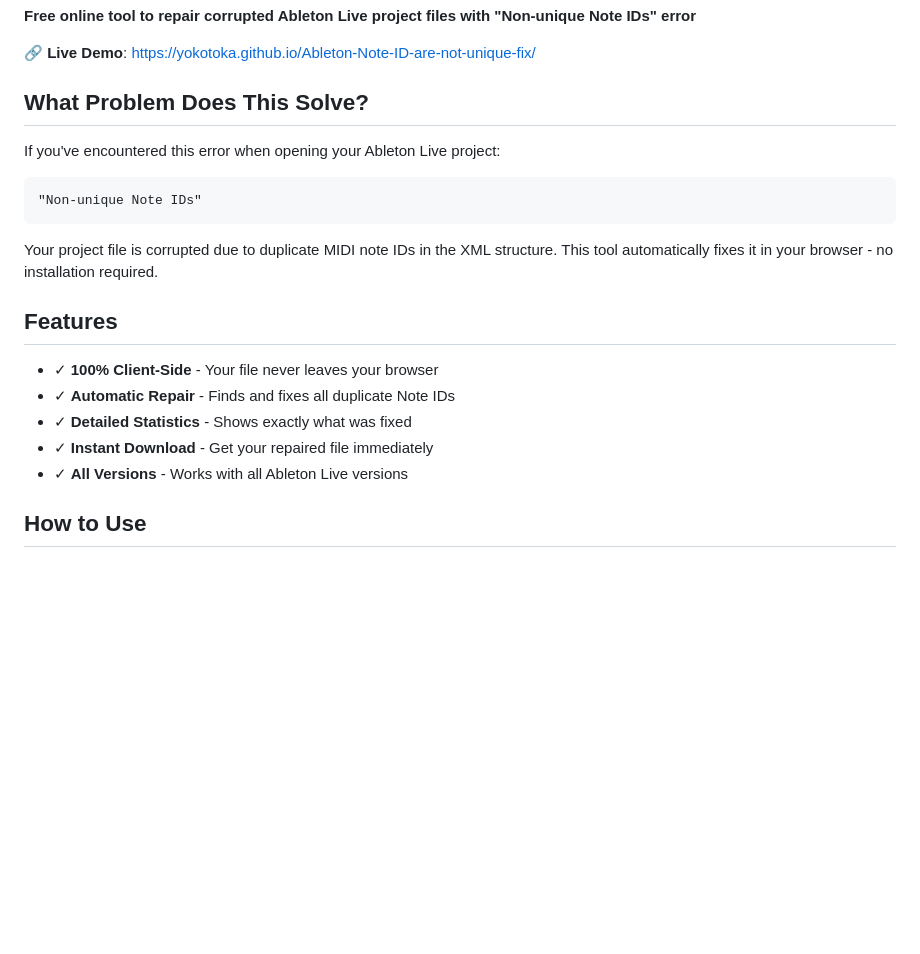
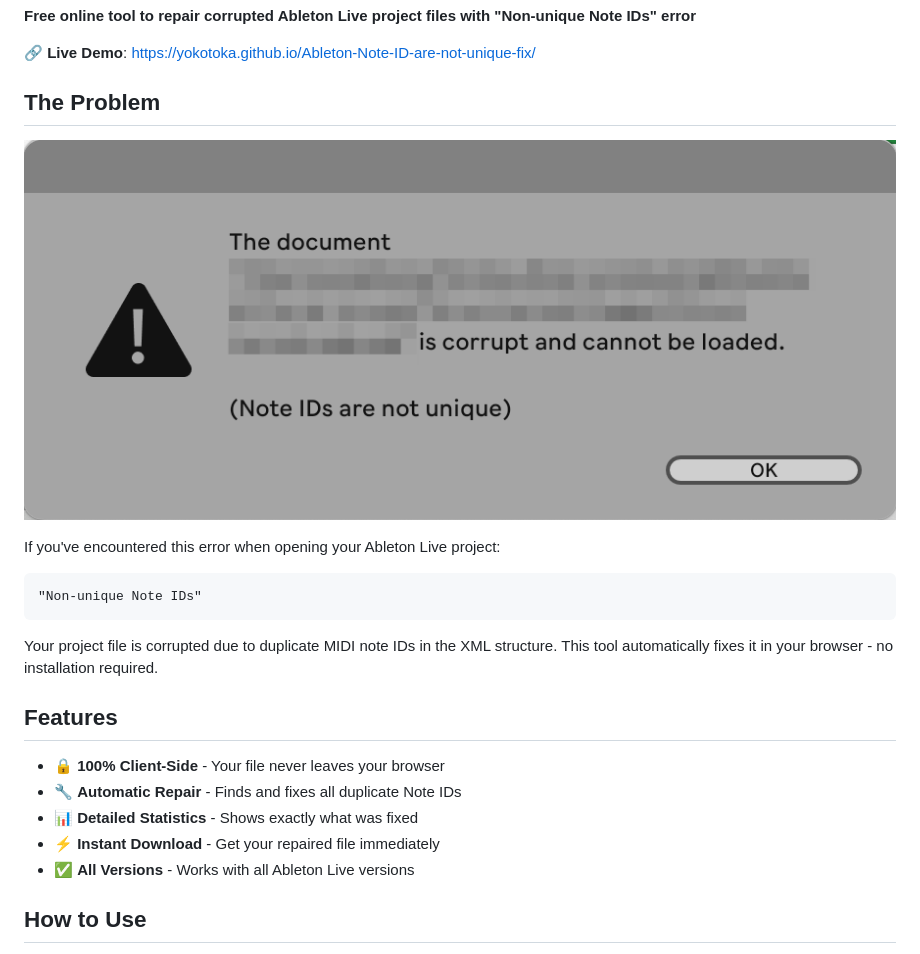
Before and after one commit to yokotoka/Ableton-Note-ID-are-not-unique-fix, a Markdown page: README.md, the part around the change. Rendered like a GitHub page; pictures changed too: images/ableton-error.png (added); blank space fills up the shorter version.

```diff
--- a/README.md
+++ b/README.md
@@ -4,7 +4,9 @@
 
 🔗 **Live Demo**: https://yokotoka.github.io/Ableton-Note-ID-are-not-unique-fix/
 
-## What Problem Does This Solve?
+## The Problem
+
+![Ableton Error Screenshot](images/ableton-error.png)
 
 If you've encountered this error when opening your Ableton Live project:
 
@@ -16,11 +18,11 @@ Your project file is corrupted due to duplicate MIDI note IDs in the XML structu
 
 ## Features
 
-- ✓ **100% Client-Side** - Your file never leaves your browser
-- ✓ **Automatic Repair** - Finds and fixes all duplicate Note IDs
-- ✓ **Detailed Statistics** - Shows exactly what was fixed
-- ✓ **Instant Download** - Get your repaired file immediately
-- ✓ **All Versions** - Works with all Ableton Live versions
+- 🔒 **100% Client-Side** - Your file never leaves your browser
+- 🔧 **Automatic Repair** - Finds and fixes all duplicate Note IDs
+- 📊 **Detailed Statistics** - Shows exactly what was fixed
+- ⚡ **Instant Download** - Get your repaired file immediately
+- ✅ **All Versions** - Works with all Ableton Live versions
 
 ## How to Use
 
```
Also changed, not shown: 2 other files.
